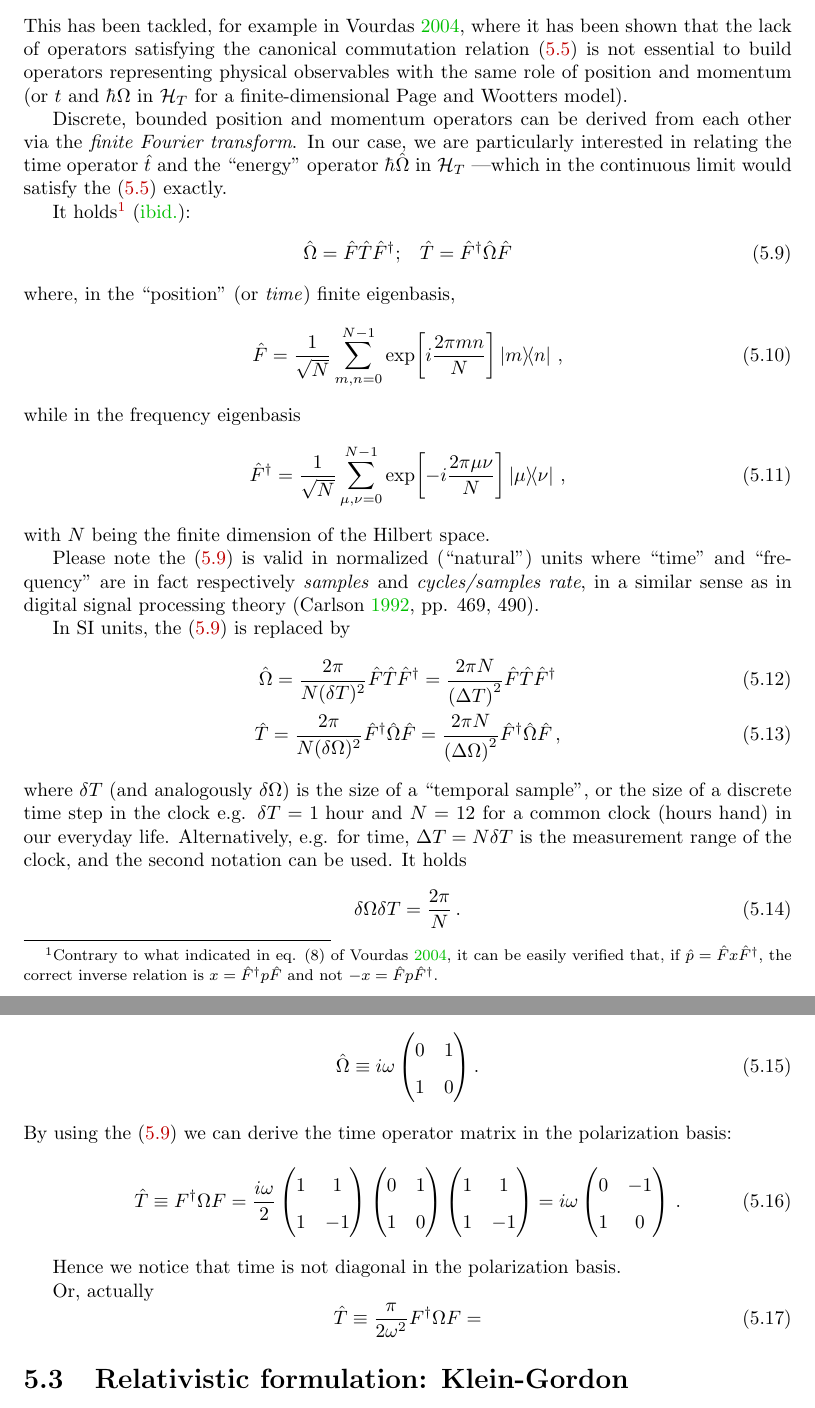
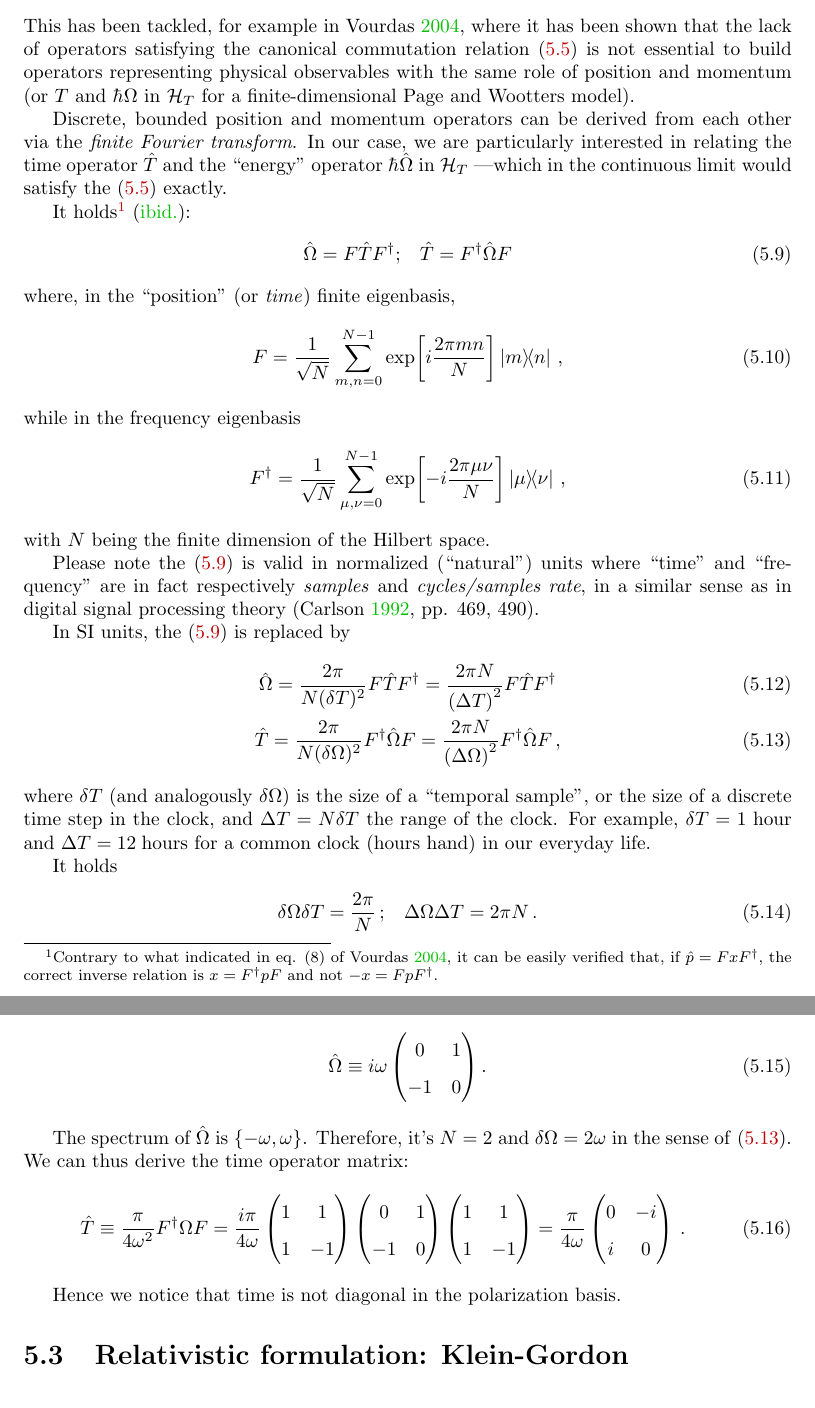
Before and after one commit to gderosa/timeq, a LaTeX thesis (tex/main.tex, which reads tex/pw/pw.tex): two parts of pages 32 and 33 of 51, joined at a grey line, cut so that both start at the same text. Compiled offline with pdfLaTeX.

Commit message:
dimensional Moreva

```diff
--- a/tex/pw/pw.tex
+++ b/tex/pw/pw.tex
@@ -219,35 +219,35 @@ which is aimed at, instead, in the present work, to some extent.
 where it has been shown that the lack of operators satisfying the canonical
 commutation relation \eqref{eq:canonical_commutation_in_time}
 is not essential to build operators representing physical observables
-with the same role of position and momentum (or $t$ and $\hbar\Omega$
+with the same role of position and momentum (or $T$ and $\hbar\Omega$
 in $\hilb{H}_T$ for a finite-dimensional Page and Wootters model).
 
 Discrete, bounded position and momentum operators can be derived from
 each other via
 the \term{finite Fourier transform}.
 In our case, we are particularly interested in relating the
-time operator $\hat{t}$ and the ``energy'' operator $\hbar\hat{\Omega}$
+time operator $\hat{T}$ and the ``energy'' operator $\hbar\hat{\Omega}$
 in $\hilb{H}_T$ ---which in the continuous limit would satisfy the
 \eqref{eq:canonical_commutation_in_time} exactly.
 
 It holds\footnote{
   Contrary to what indicated in eq. (8) of \cite{FiniteHilb},
   it can be easily verified that,
-  if $ \hat{p} = \hat{F} x \hat{F}^{\dagger} $,
+  if $ \hat{p} = F x F^{\dagger} $,
   the correct inverse relation is
-  $ x = \hat{F}^{\dagger} p \hat{F}$ and not $ -x = \hat{F} p \hat{F}^{\dagger} $.
+  $ x = F^{\dagger} p F$ and not $ -x = F p F^{\dagger} $.
 } \parencite{FiniteHilb}:
 \begin{gather}\label{eq:FourierCanonicalRelations}
-  \hat{\Omega} = \hat{F} \hat{T} \hat{F}^{\dagger}\text{;} \quad
-  \hat{T} = \hat{F}^{\dagger} \hat{\Omega} \hat{F}
+  \hat{\Omega} = F \hat{T} F^{\dagger}\text{;} \quad
+  \hat{T} = F^{\dagger} \hat{\Omega} F
 \end{gather}
 where, in the ``position'' (or \emph{time}) finite eigenbasis,
 \begin{equation}
-  \hat{F} = \frac{1}{\sqrt{N}} \sum_{m,n=0}^{N-1} \exp[i\frac{2\pi mn}{N}] \ketbra{m}{n} \, \text{,}
+  F = \frac{1}{\sqrt{N}} \sum_{m,n=0}^{N-1} \exp[i\frac{2\pi mn}{N}] \ketbra{m}{n} \, \text{,}
 \end{equation}
 while in the frequency eigenbasis
 \begin{equation}
-  \hat{F}^{\dagger} = \frac{1}{\sqrt{N}} \sum_{\mu,\nu=0}^{N-1} \exp[-i\frac{2\pi \mu\nu}{N}] \ketbra{\mu}{\nu} \, \text{,}
+  F^{\dagger} = \frac{1}{\sqrt{N}} \sum_{\mu,\nu=0}^{N-1} \exp[-i\frac{2\pi \mu\nu}{N}] \ketbra{\mu}{\nu} \, \text{,}
 \end{equation}
 with $N$ being the finite dimension of the Hilbert space.
 
@@ -258,21 +258,25 @@ in a similar sense as in digital signal processing theory
 \parencite[pp. 469, 490]{Signal}.
 
 In SI units, the \eqref{eq:FourierCanonicalRelations} is replaced by
-\begin{gather}\label{eq:SI_Fourier}
-  \hat{\Omega} = \frac{2\pi}{N(\delta T)^2} \hat{F} \hat{T} \hat{F}^{\dagger} = \frac{2\pi N}{\qty(\Delta T)^2} \hat{F} \hat{T} \hat{F}^{\dagger} \\
-  \hat{T} = \frac{2\pi}{N(\delta\Omega)^2} \hat{F}^{\dagger} \hat{\Omega} \hat{F} = \frac{2\pi N}{\qty(\Delta\Omega)^2} \hat{F}^{\dagger} \hat{\Omega} \hat{F}
+\begin{gather}
+  \label{eq:SI_Fourier:Omega}
+    \hat{\Omega} = \frac{2\pi}{N(\delta T)^2} F \hat{T} F^{\dagger} = \frac{2\pi N}{\qty(\Delta T)^2} F \hat{T} F^{\dagger} \\
+  \label{eq:SI_Fourier:T}
+    \hat{T} = \frac{2\pi}{N(\delta\Omega)^2} F^{\dagger} \hat{\Omega} F = \frac{2\pi N}{\qty(\Delta\Omega)^2} F^{\dagger} \hat{\Omega} F
   \, \text{,}
 \end{gather}
 where $\delta T$ (and analogously $\delta\Omega$)
 is the size of a ``temporal sample'', or the size of a discrete
-time step in the clock e.g. $\delta T = \text{1 hour}$ and $N=12$
+time step in the clock, and $\Delta T = N\delta T$ the range of the clock.
+For example,
+$\delta T = \text{1 hour}$ and $\Delta T=12\;\text{hours}$
 for a common clock (hours hand) in our everyday life.
-Alternatively, e.g. for time, $\Delta T = N \delta T$ is the measurement range of the clock,
-and the second notation can be used.
+
 It holds
-\begin{equation}
-  \delta\Omega \delta T = \frac{2\pi}{N} \, \text{.}
-\end{equation}
+\begin{gather}
+  \delta\Omega \delta T = \frac{2\pi}{N} \, \text{;} \quad
+  \Delta\Omega \Delta T = 2\pi N \, \text{.}
+\end{gather}
 
 A benefit of finite-dimensional systems is the potential implementation on a finite array of
 qubits in a quantum computer. The use of Discrete Fourier Transform extends the overlap
@@ -302,61 +306,40 @@ $\qty{\ket{H}, \ket{V}}$ it is represented in the the matrix form
     i\omega
     \begin{pmatrix}
       0 & 1 \\
-      1 & 0
+     -1 & 0
     \end{pmatrix}
   } \, \text{.}
 \end{equation}
-By using the \eqref{eq:FourierCanonicalRelations}  we can derive the time operator matrix
-in the polarization basis:
+
+The spectrum of $\hat{\Omega}$ is $\qty{-\omega, \omega}$.
+Therefore, it's $N=2$ and $\delta\Omega = 2\omega$ in the sense of
+\eqref{eq:SI_Fourier:T}.
+We can thus derive the time operator matrix:
 \begin{equation}
-  \hat{T} \repr F^{\dagger} \Omega F
+  \hat{T}
+  \repr
+  \frac{\pi}{4\omega^2} F^{\dagger} \Omega F
   =
-  \frac{i\omega}{2}
+  \frac{i\pi}{4\omega}
   \begin{pmatrix}
     1 & 1 \\
     1 & -1
   \end{pmatrix}
   \begin{pmatrix}
     0 & 1 \\
-    1 & 0
+   -1 & 0
   \end{pmatrix}
   \begin{pmatrix}
     1 & 1 \\
     1 & -1
   \end{pmatrix}
   =
-  i\omega
+  \frac{\pi}{4\omega}
   \begin{pmatrix}
-    0 & -1 \\
-    1 & 0
+    0 & -i \\
+    i &  0
   \end{pmatrix}
   \,\text{.}
 \end{equation}
 
 Hence we notice that time is not diagonal in the polarization basis.
-
-Or, actually
-\begin{equation}
-  \hat{T} \repr \frac{\pi}{2\omega^2} F^{\dagger} \Omega F
-  =
-  % \frac{i\omega}{2}
-  % \begin{pmatrix}
-  %   1 & 1 \\
-  %   1 & -1
-  % \end{pmatrix}
-  % \begin{pmatrix}
-  %   0 & 1 \\
-  %   1 & 0
-  % \end{pmatrix}
-  % \begin{pmatrix}
-  %   1 & 1 \\
-  %   1 & -1
-  % \end{pmatrix}
-  % =
-  % i\omega
-  % \begin{pmatrix}
-  %   0 & -1 \\
-  %   1 & 0
-  % \end{pmatrix}
-  % \,\text{.}
-\end{equation}
```
Also changed, not shown: tex/pw/pw.tex (2 more changed lines).
